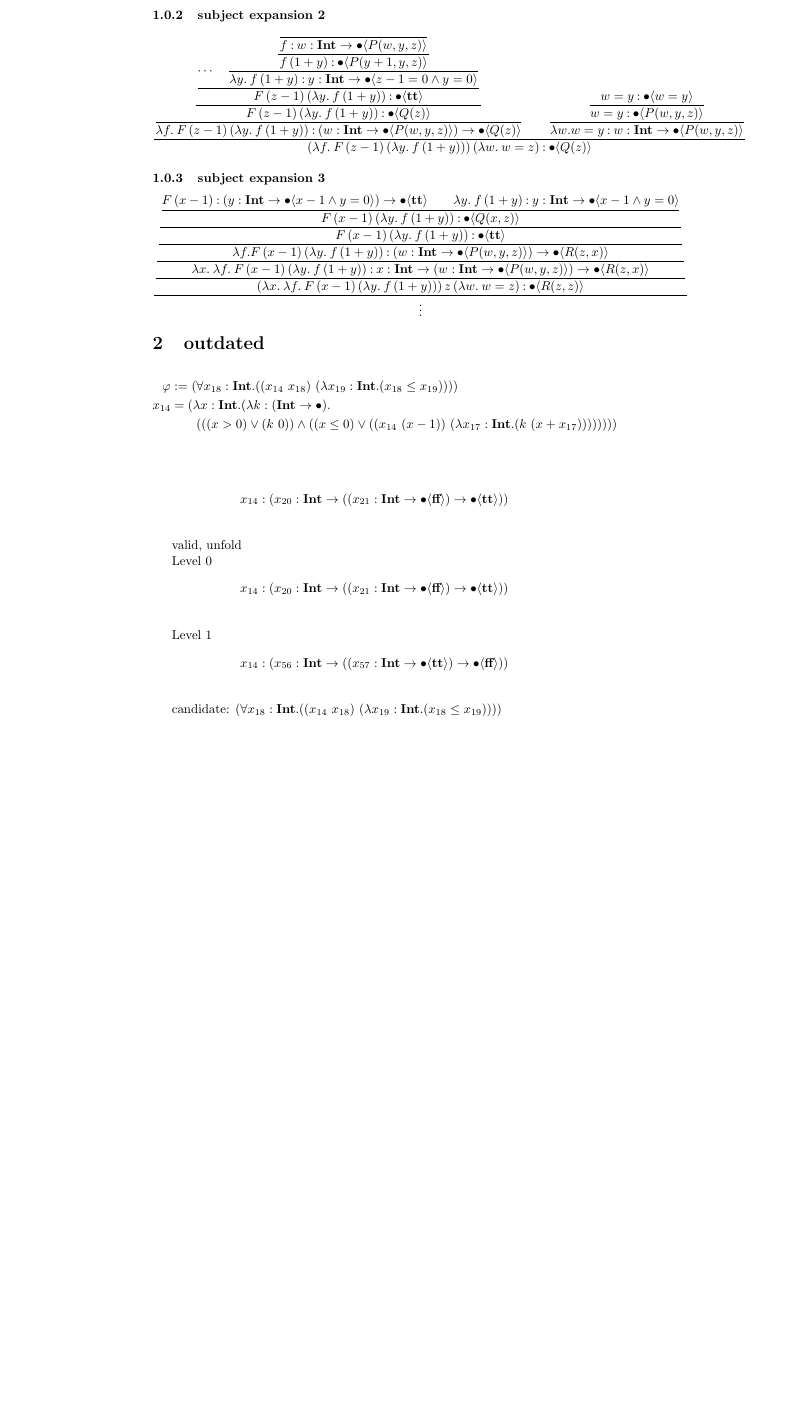
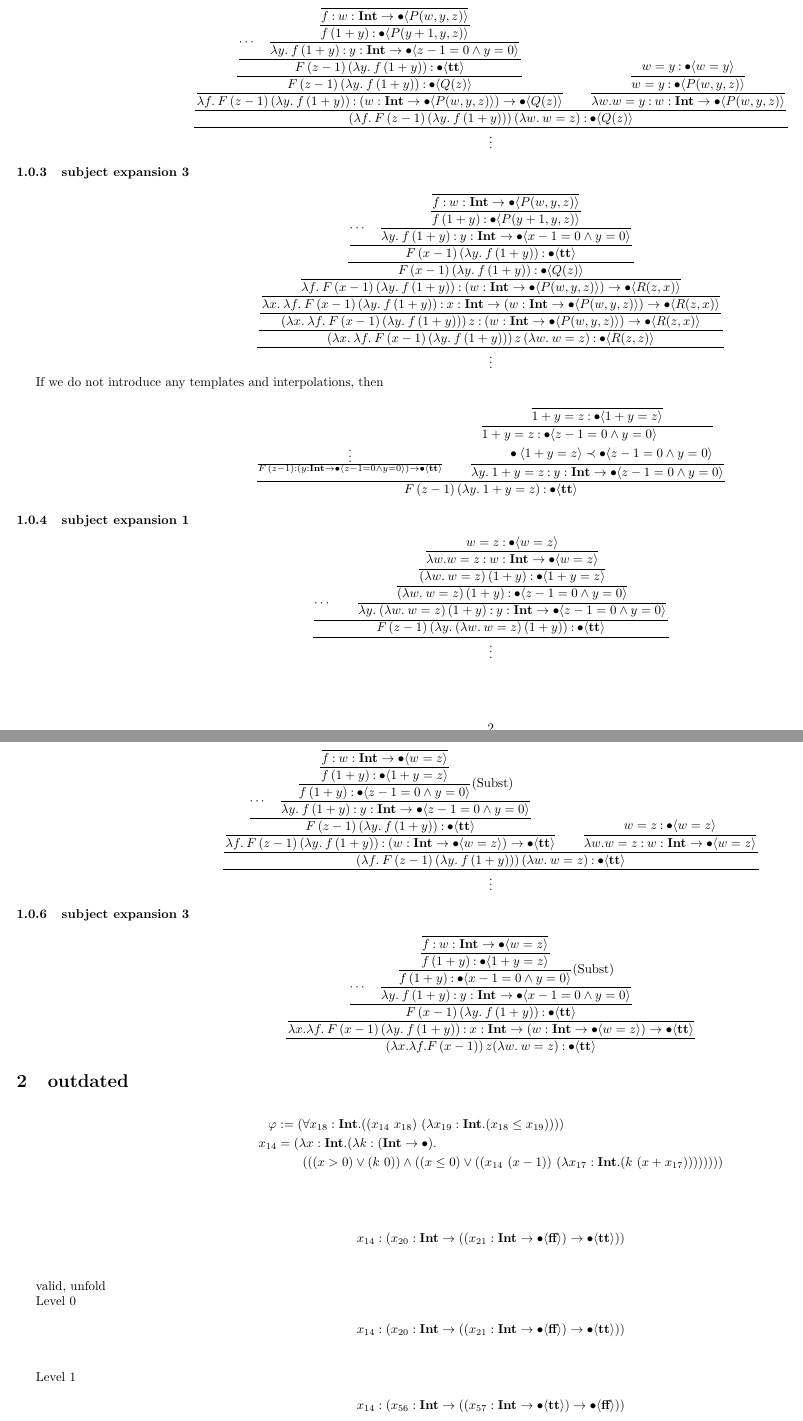
Before and after one commit to jimmyeaaaaah/hopdr, a LaTeX document (system/note.tex): part of page 2 of 3 before the commit and two parts of pages 2 and 3 of 4 after it, the two joined at a grey line, cut at the place of the change, the shorter picture padded with empty space. Compiled offline with pdfLaTeX; a LaTeX package or settings file that is missing is left out.

Commit message:
tmp note

```diff
--- a/system/note.tex
+++ b/system/note.tex
@@ -2,6 +2,8 @@
 \documentclass{article}
 
 
+\usepackage[margin=1cm,landscape]{geometry}
+\usepackage{pdflscape}
 \usepackage{algorithmic}
 \usepackage{amsmath}
 \usepackage{bcprules}
@@ -116,6 +118,7 @@ And, it is typeable as follows (some parts are omitted):
 \subsubsection{subject expansion 2}
 
 \begin{equation*}
+    \dfrac{
     \dfrac{
         \dfrac{
             \dfrac{
@@ -166,25 +171,181 @@ And, it is typeable as follows (some parts are omitted):
                 \dfrac{
                     \dfrac{
                         \dfrac{
-                            F\, (x-1)\COL  (\ti{y} \to \tb{x - 1 \wedge y = 0}) \to \tb{\true} \qquad
-                            \lambda y.\: f\,(1+y) \COL \ti{y} \to \tb{x - 1 \wedge y = 0}
+                            \dfrac{
+                                \cdots
+                                \quad
+                                \dfrac{
+                                    \dfrac{
+                                        \dfrac{}{
+                                            f \COL \ti{w} \to \tb{P(w, y, z)}
+                                        }
+                                    }{
+                                        f\,(1+y) \COL \tb{P(y+1, y, z)}
+                                    }
+                                } {
+                                    \lambda y.\: f\,(1+y) \COL \ti{y} \to \tb{x - 1 = 0 \wedge y = 0}
+                                }
+                            }{
+                                F\, (x-1)\, (\lambda y.\: f\,(1+y))  \COL \tb{\true}
+                            }
                         }{
-                            F\, (x-1)\, (\lambda y.\: f\,(1+y)) \COL \tb{Q(x, z)}
+                            F\, (x-1)\, (\lambda y.\: f\,(1+y))  \COL \tb{Q(z)}
                         }
-                    } {
-                        F\, (x-1)\, (\lambda y.\: f\,(1+y)) \COL \tb{\true}
+                    }{
+                        \lambda f.\: F\, (x-1)\, (\lambda y.\: f\,(1+y)) \COL (\ti{w} \to \tb{P(w, y, z)}) \to \tb{R(z, x)}
                     }
-                }{
-                    \lambda f. F\, (x-1)\, (\lambda y.\: f\,(1+y)) \COL (\ti{w} \to \tb{P(w, y, z)}) \to \tb{R(z, x)}
+                } {
+                    \lambda x.\: \lambda f.\: F\, (x-1)\, (\lambda y.\: f\,(1+y)) \COL \ti{x} \to (\ti{w} \to \tb{P(w, y, z)}) \to \tb{R(z, x)}
                 }
             }{
-                \lambda x.\: \lambda f.\: F\, (x-1)\, (\lambda y.\: f\,(1+y)) \COL \ti{x} \to (\ti{w} \to \tb{P(w, y, z)}) \to \tb{R(z, x)}
+                (\lambda x.\: \lambda f.\: F\, (x-1)\, (\lambda y.\: f\,(1+y)))\, z \COL (\ti{w} \to \tb{P(w, y, z)}) \to \tb{R(z, x)}
             }
         }{
             (\lambda x.\: \lambda f.\: F\, (x-1)\, (\lambda y.\: f\,(1+y)))\, z\, (\lambda w.\: w = z) \COL \tb{R(z, z)}
         }
     }{
         \vdots
+    }
+\end{equation*}
+
+If we do not introduce any templates and interpolations, then
+\begin{equation*}
+    \dfrac{
+        \frac{
+            \vdots
+        }{
+            F\, (z-1) \COL (\ti{y} \to \tb{z-1 = 0 \wedge y = 0}) \to \tb{\true}
+        }
+        \qquad
+        \dfrac{
+            \dfrac{
+                \dfrac{
+                }{
+                    1 + y = z \COL \tb{1 + y = z}
+                }
+            }{
+                \begin{aligned}
+                    &1 + y = z \COL \tb{z-1 = 0 \wedge y = 0} \\
+                    &\qquad \tb{1 + y = z} \prec \tb{z-1 = 0 \wedge y = 0}
+                \end{aligned}
+            }
+        }{
+            \lambda y.\: 1+y = z \COL \ti{y} \to \tb{z-1 = 0 \wedge y = 0}
+        }
+    }{
+        F\, (z-1)\, (\lambda y.\: 1+y = z) \COL \tb{\true}
+    }
+\end{equation*}
+
+\subsubsection{subject expansion 1}
+
+\begin{equation*}
+    \dfrac{
+    \dfrac{
+        \cdots
+        \qquad
+        \dfrac{
+            \dfrac{
+                \dfrac{
+                    \dfrac{
+                        w = z \COL \tb{ w = z}
+                    }{
+                        \lambda w. w = z \COL \ti{w} \to \tb{w=z}
+                    }
+                }{
+                    (\lambda w.\: w = z)\,(1+y) \COL \tb{1+y=z}
+                }
+            }{
+                (\lambda w.\: w = z)\,(1+y) \COL \tb{z-1 = 0 \wedge y = 0}
+            }
+        }{
+            \lambda y.\: (\lambda w.\: w = z)\,(1+y) \COL \ti{y} \to \tb{z-1 = 0 \wedge y = 0}
+        }
+    }{
+        F\, (z-1) \,(\lambda y.\: (\lambda w.\: w = z)\,(1+y)) \COL \tb{\true}
+    }
+    }{\vdots}
+\end{equation*}
+
+\subsubsection{subject expansion 2}
+
+\begin{equation*}
+    \dfrac{
+    \dfrac{
+        \dfrac{
+            \dfrac{
+                \cdots
+                \quad
+                \dfrac{
+                    \dfrac{
+                        \dfrac{
+                            \dfrac{}{
+                                f \COL \ti{w} \to \tb{w=z}
+                            }
+                        }{
+                            f\,(1+y) \COL \tb{1+y=z}
+                        }
+                    } {
+                        f\,(1+y) \COL \tb{z - 1 = 0 \wedge y = 0}
+                    }\text{(Subst)}
+                } {
+                    \lambda y.\: f\,(1+y) \COL \ti{y} \to \tb{z - 1 = 0 \wedge y = 0}
+                }
+            }{
+                F\, (z-1)\, (\lambda y.\: f\,(1+y))  \COL \tb{\true}
+            }
+        }{
+            \lambda f.\: F\, (z-1)\, (\lambda y.\: f\,(1+y)) \COL (\ti{w} \to \tb{w = z}) \to \tb{\true}
+        }
+        \qquad
+        \dfrac{
+            w = z \COL \tb{ w = z}
+        }{
+            \lambda w. w = z \COL \ti{w} \to \tb{w = z}
+        }
+    }{
+        (\lambda f.\: F\, (z-1)\, (\lambda y.\: f\,(1+y)))\, (\lambda w.\: w = z) \COL \tb{\true}
+    }}{
+    \vdots
+    }
+\end{equation*}
+
+\subsubsection{subject expansion 3}
+
+\begin{equation*}
+    \dfrac{
+    \dfrac{
+        \dfrac{
+            \cdots
+            \quad
+            \dfrac{
+                \dfrac{
+                    \dfrac{
+                        \dfrac{}{
+                            f \COL \ti{w} \to \tb{w=z}
+                        }
+                    }{
+                        f\,(1+y) \COL \tb{1+y=z}
+                    }
+                } {
+                    f\,(1+y) \COL \tb{x - 1 = 0 \wedge y = 0}
+                }\text{(Subst)}
+            } {
+                \lambda y.\: f\,(1+y) \COL \ti{y} \to \tb{x - 1 = 0 \wedge y = 0}
+            }
+        }{
+            F\, (x-1)\, (\lambda y.\: f\,(1+y))  \COL \tb{\true}
+        }
+    }{
+        \lambda x. \lambda f.\: F\, (x-1)\, (\lambda y.\: f\,(1+y)) \COL \ti{x} \to (\ti{w} \to \tb{w = z}) \to \tb{\true}
+        %\qquad
+        %\dfrac{
+        %    w = y \COL \tb{ w = y}
+        %}{
+        %    \lambda w. w = y \COL \ti{w} \to \tb{w = z}
+        %}
+    }}{
+        (\lambda x. \lambda f. F\, (x-1))\, z (\lambda w.\: w = z) \COL \tb{\true}
     }
 \end{equation*}
 
```
Also changed, not shown: system/note.tex (8 more changed lines).
